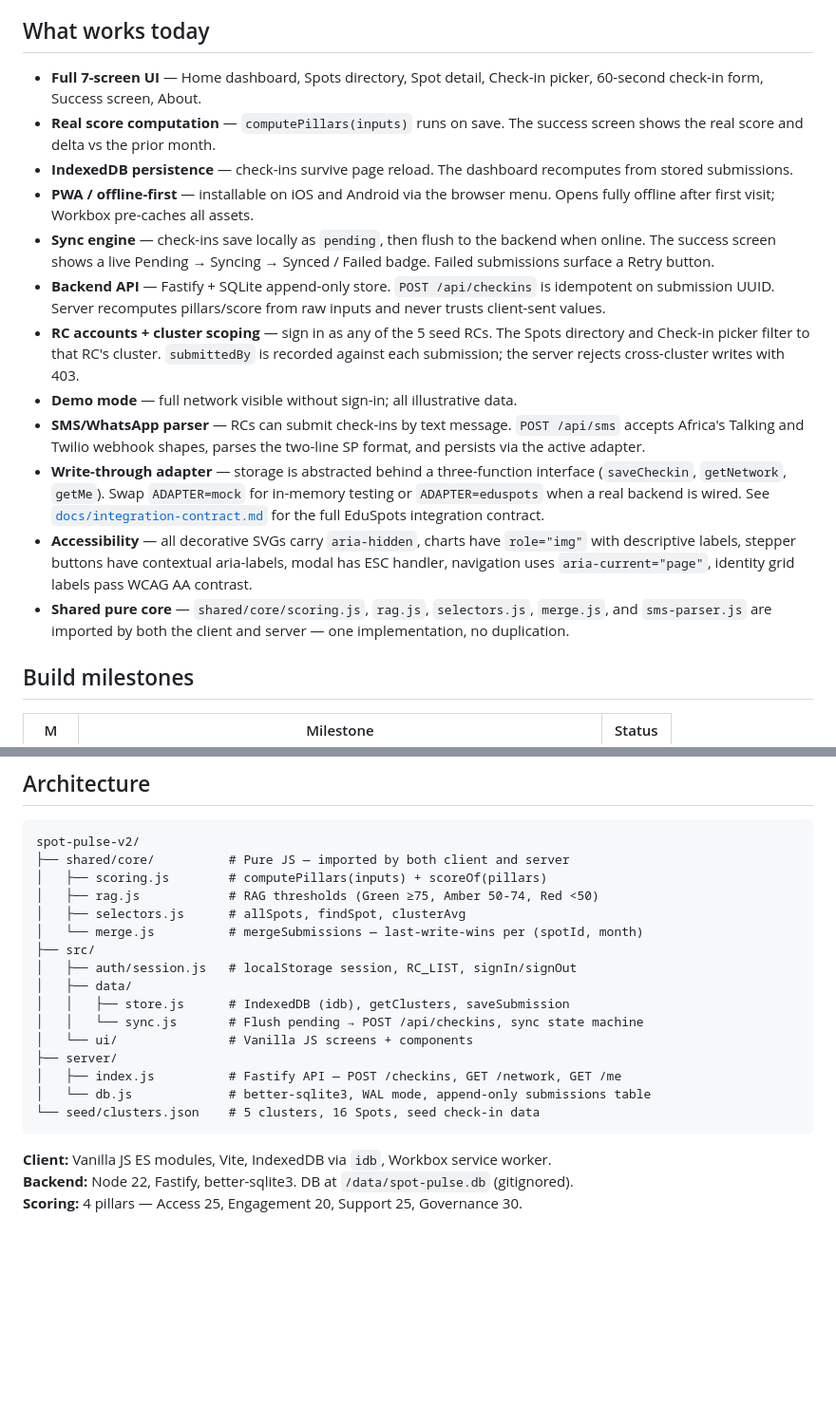
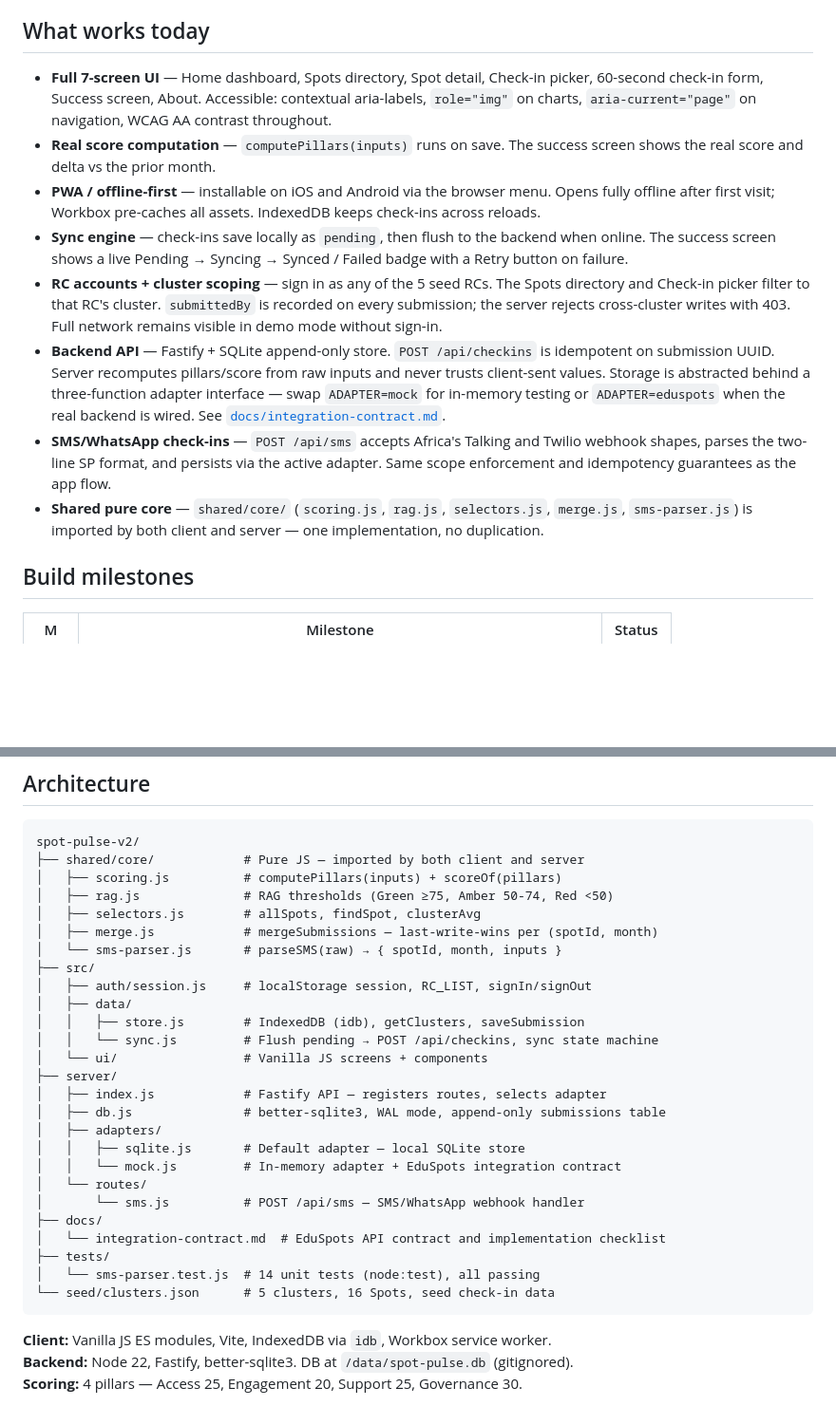
Before and after one commit to Jeffreylarbiakor/spot-pulse-v2, a Markdown page: README.md, 2 parts joined by grey strips. Shown at 95% size. Drawn GitHub-style; blank space fills up the shorter version.

Commit message:
README: tighten feature list ordering and sync architecture tree with codebase

````diff
--- a/README.md
+++ b/README.md
@@ -6,18 +6,14 @@ A mobile-first PWA for Regional Coordinators to track the health of community le
 
 ## What works today
 
-- **Full 7-screen UI** — Home dashboard, Spots directory, Spot detail, Check-in picker, 60-second check-in form, Success screen, About.
+- **Full 7-screen UI** — Home dashboard, Spots directory, Spot detail, Check-in picker, 60-second check-in form, Success screen, About. Accessible: contextual aria-labels, `role="img"` on charts, `aria-current="page"` on navigation, WCAG AA contrast throughout.
 - **Real score computation** — `computePillars(inputs)` runs on save. The success screen shows the real score and delta vs the prior month.
-- **IndexedDB persistence** — check-ins survive page reload. The dashboard recomputes from stored submissions.
-- **PWA / offline-first** — installable on iOS and Android via the browser menu. Opens fully offline after first visit; Workbox pre-caches all assets.
-- **Sync engine** — check-ins save locally as `pending`, then flush to the backend when online. The success screen shows a live Pending → Syncing → Synced / Failed badge. Failed submissions surface a Retry button.
-- **Backend API** — Fastify + SQLite append-only store. `POST /api/checkins` is idempotent on submission UUID. Server recomputes pillars/score from raw inputs and never trusts client-sent values.
-- **RC accounts + cluster scoping** — sign in as any of the 5 seed RCs. The Spots directory and Check-in picker filter to that RC's cluster. `submittedBy` is recorded against each submission; the server rejects cross-cluster writes with 403.
-- **Demo mode** — full network visible without sign-in; all illustrative data.
-- **SMS/WhatsApp parser** — RCs can submit check-ins by text message. `POST /api/sms` accepts Africa's Talking and Twilio webhook shapes, parses the two-line SP format, and persists via the active adapter.
-- **Write-through adapter** — storage is abstracted behind a three-function interface (`saveCheckin`, `getNetwork`, `getMe`). Swap `ADAPTER=mock` for in-memory testing or `ADAPTER=eduspots` when a real backend is wired. See [`docs/integration-contract.md`](docs/integration-contract.md) for the full EduSpots integration contract.
-- **Accessibility** — all decorative SVGs carry `aria-hidden`, charts have `role="img"` with descriptive labels, stepper buttons have contextual aria-labels, modal has ESC handler, navigation uses `aria-current="page"`, identity grid labels pass WCAG AA contrast.
-- **Shared pure core** — `shared/core/scoring.js`, `rag.js`, `selectors.js`, `merge.js`, and `sms-parser.js` are imported by both the client and server — one implementation, no duplication.
+- **PWA / offline-first** — installable on iOS and Android via the browser menu. Opens fully offline after first visit; Workbox pre-caches all assets. IndexedDB keeps check-ins across reloads.
+- **Sync engine** — check-ins save locally as `pending`, then flush to the backend when online. The success screen shows a live Pending → Syncing → Synced / Failed badge with a Retry button on failure.
+- **RC accounts + cluster scoping** — sign in as any of the 5 seed RCs. The Spots directory and Check-in picker filter to that RC's cluster. `submittedBy` is recorded on every submission; the server rejects cross-cluster writes with 403. Full network remains visible in demo mode without sign-in.
+- **Backend API** — Fastify + SQLite append-only store. `POST /api/checkins` is idempotent on submission UUID. Server recomputes pillars/score from raw inputs and never trusts client-sent values. Storage is abstracted behind a three-function adapter interface — swap `ADAPTER=mock` for in-memory testing or `ADAPTER=eduspots` when the real backend is wired. See [`docs/integration-contract.md`](docs/integration-contract.md).
+- **SMS/WhatsApp check-ins** — `POST /api/sms` accepts Africa's Talking and Twilio webhook shapes, parses the two-line SP format, and persists via the active adapter. Same scope enforcement and idempotency guarantees as the app flow.
+- **Shared pure core** — `shared/core/` (`scoring.js`, `rag.js`, `selectors.js`, `merge.js`, `sms-parser.js`) is imported by both client and server — one implementation, no duplication.
 
 ## Build milestones
 
@@ -39,21 +35,31 @@ A mobile-first PWA for Regional Coordinators to track the health of community le
 
 ```
 spot-pulse-v2/
-├── shared/core/          # Pure JS — imported by both client and server
-│   ├── scoring.js        # computePillars(inputs) + scoreOf(pillars)
-│   ├── rag.js            # RAG thresholds (Green ≥75, Amber 50-74, Red <50)
-│   ├── selectors.js      # allSpots, findSpot, clusterAvg
-│   └── merge.js          # mergeSubmissions — last-write-wins per (spotId, month)
+├── shared/core/            # Pure JS — imported by both client and server
+│   ├── scoring.js          # computePillars(inputs) + scoreOf(pillars)
+│   ├── rag.js              # RAG thresholds (Green ≥75, Amber 50-74, Red <50)
+│   ├── selectors.js        # allSpots, findSpot, clusterAvg
+│   ├── merge.js            # mergeSubmissions — last-write-wins per (spotId, month)
+│   └── sms-parser.js       # parseSMS(raw) → { spotId, month, inputs }
 ├── src/
-│   ├── auth/session.js   # localStorage session, RC_LIST, signIn/signOut
+│   ├── auth/session.js     # localStorage session, RC_LIST, signIn/signOut
 │   ├── data/
-│   │   ├── store.js      # IndexedDB (idb), getClusters, saveSubmission
-│   │   └── sync.js       # Flush pending → POST /api/checkins, sync state machine
-│   └── ui/               # Vanilla JS screens + components
+│   │   ├── store.js        # IndexedDB (idb), getClusters, saveSubmission
+│   │   └── sync.js         # Flush pending → POST /api/checkins, sync state machine
+│   └── ui/                 # Vanilla JS screens + components
 ├── server/
-│   ├── index.js          # Fastify API — POST /checkins, GET /network, GET /me
-│   └── db.js             # better-sqlite3, WAL mode, append-only submissions table
-└── seed/clusters.json    # 5 clusters, 16 Spots, seed check-in data
+│   ├── index.js            # Fastify API — registers routes, selects adapter
+│   ├── db.js               # better-sqlite3, WAL mode, append-only submissions table
+│   ├── adapters/
+│   │   ├── sqlite.js       # Default adapter — local SQLite store
+│   │   └── mock.js         # In-memory adapter + EduSpots integration contract
+│   └── routes/
+│       └── sms.js          # POST /api/sms — SMS/WhatsApp webhook handler
+├── docs/
+│   └── integration-contract.md  # EduSpots API contract and implementation checklist
+├── tests/
+│   └── sms-parser.test.js  # 14 unit tests (node:test), all passing
+└── seed/clusters.json      # 5 clusters, 16 Spots, seed check-in data
 ```
 
 **Client:** Vanilla JS ES modules, Vite, IndexedDB via `idb`, Workbox service worker.
````
